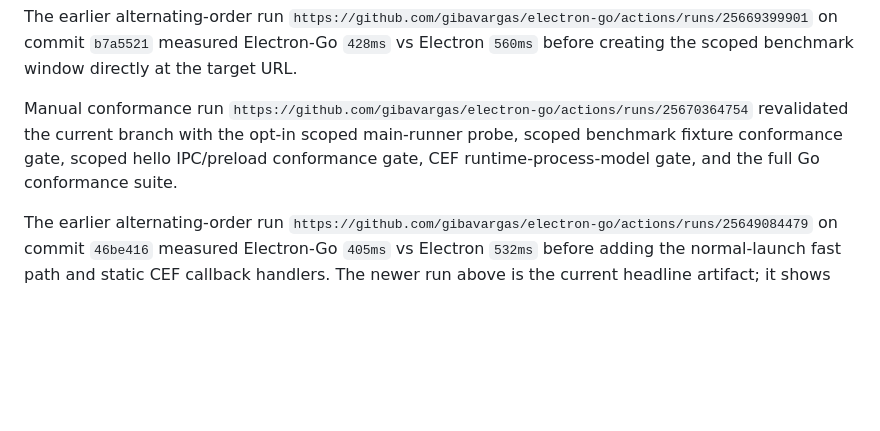
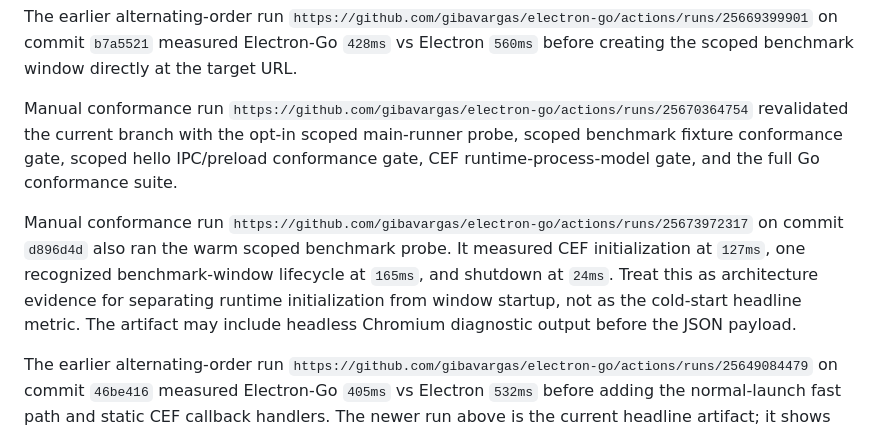
Before and after one commit to gibavargas/golectron, a Markdown page: docs/benchmarks.md, the part around the change. Rendered like a GitHub page; blank space fills up the shorter version.

Commit message:
Document warm probe evidence

```diff
--- a/docs/benchmarks.md
+++ b/docs/benchmarks.md
@@ -199,6 +199,15 @@ the current branch with the opt-in scoped main-runner probe, scoped benchmark
 fixture conformance gate, scoped hello IPC/preload conformance gate, CEF
 runtime-process-model gate, and the full Go conformance suite.
 
+Manual conformance run
+`https://github.com/gibavargas/electron-go/actions/runs/25673972317` on commit
+`d896d4d` also ran the warm scoped benchmark probe. It measured CEF
+initialization at `127ms`, one recognized benchmark-window lifecycle at `165ms`,
+and shutdown at `24ms`. Treat this as architecture evidence for separating
+runtime initialization from window startup, not as the cold-start headline
+metric. The artifact may include headless Chromium diagnostic output before the
+JSON payload.
+
 The earlier alternating-order run
 `https://github.com/gibavargas/electron-go/actions/runs/25649084479` on commit
 `46be416` measured Electron-Go `405ms` vs Electron `532ms` before adding the
```
